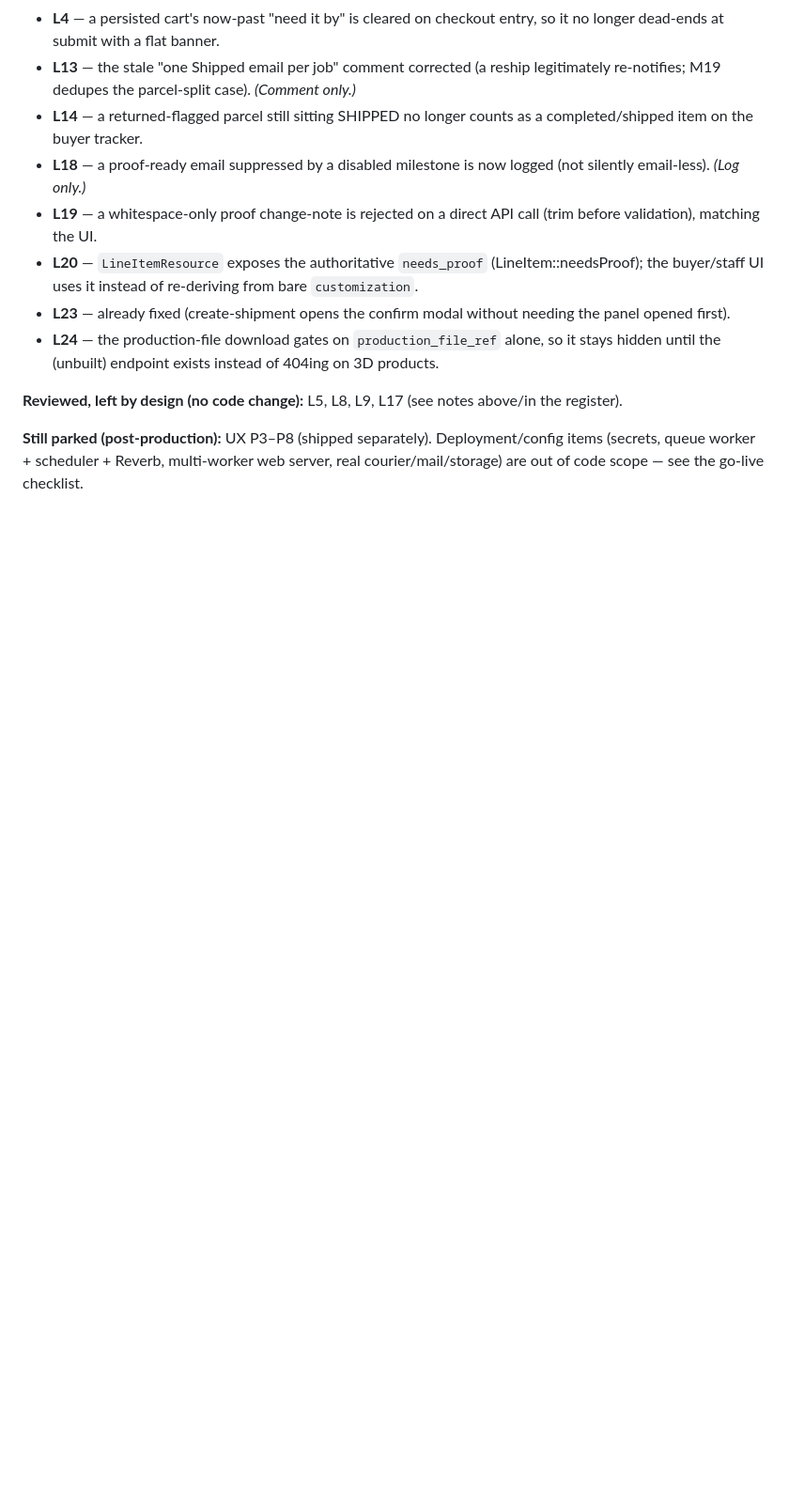
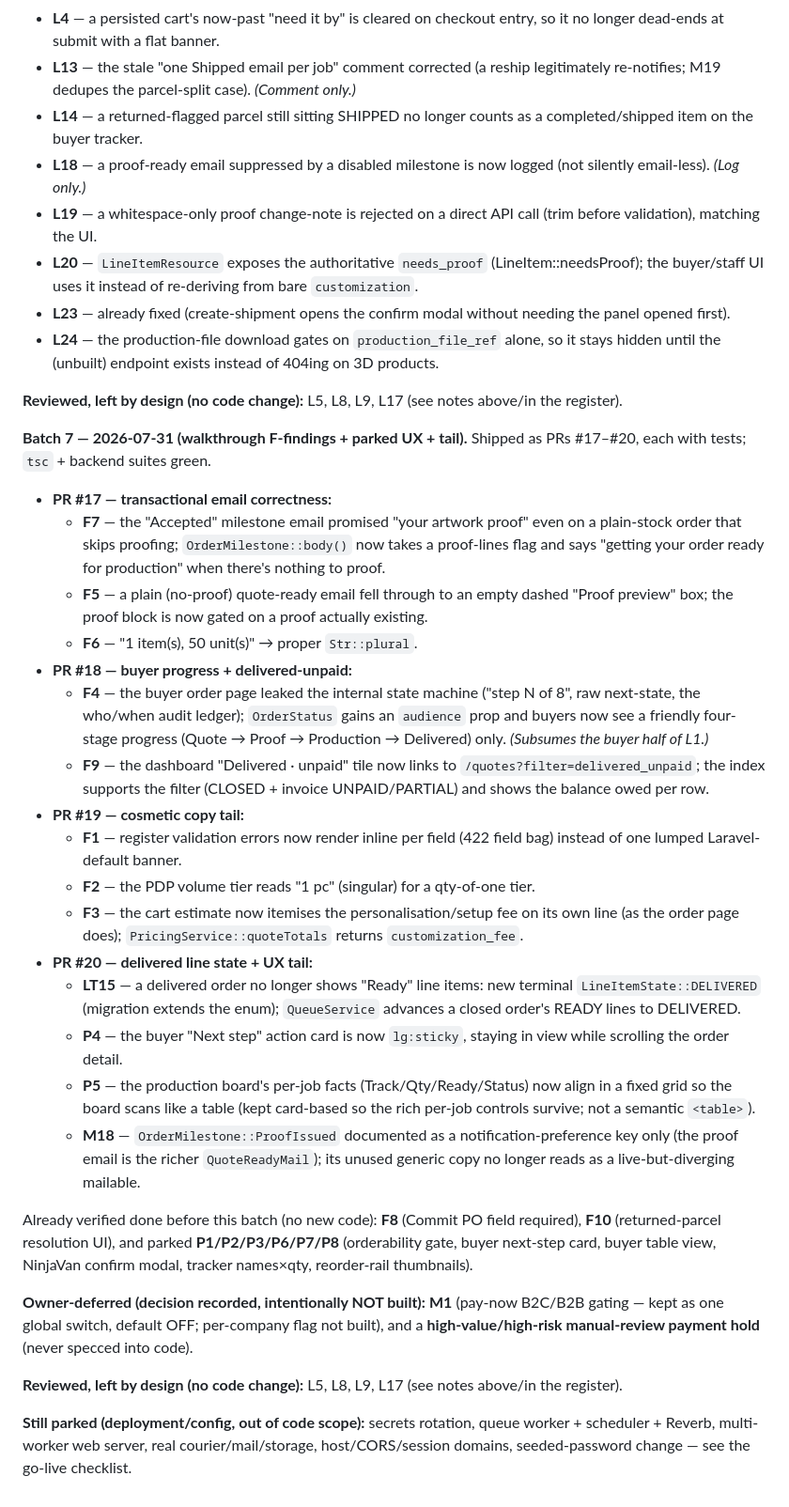
Before and after one commit to urikanww/gift-lab, a Markdown page: docs/flow-audit-2026-07-28/FINDINGS.md, the part around the change. Shown at 94% size. Drawn GitHub-style; blank space fills up the shorter version.

Commit message:
docs(audit): record Batch 7 — F-findings, parked UX, LT15/M18 fixed
Fix log now covers PRs #17-#20: F1-F7/F9 walkthrough findings, parked
P1-P8, LT15 (delivered line state), M18 (ProofIssued documented). Notes
owner-deferred (M1, manual-review hold) and deployment/config remainder.
Resolved-status pointers added to the walkthrough + parked docs.

Co-Authored-By: Claude Opus 4.8 <noreply@anthropic.com>

```diff
--- a/docs/flow-audit-2026-07-28/FINDINGS.md
+++ b/docs/flow-audit-2026-07-28/FINDINGS.md
@@ -211,4 +211,29 @@ Surfaced by driving the running app. These are **new** (the code sweeps didn't c
 
 **Reviewed, left by design (no code change):** L5, L8, L9, L17 (see notes above/in the register).
 
-**Still parked (post-production):** UX P3–P8 (shipped separately). Deployment/config items (secrets, queue worker + scheduler + Reverb, multi-worker web server, real courier/mail/storage) are out of code scope — see the go-live checklist.
+**Batch 7 — 2026-07-31 (walkthrough F-findings + parked UX + tail).** Shipped as PRs #17–#20, each with tests; `tsc` + backend suites green.
+
+- **PR #17 — transactional email correctness:**
+  - **F7** — the "Accepted" milestone email promised "your artwork proof" even on a plain-stock order that skips proofing; `OrderMilestone::body()` now takes a proof-lines flag and says "getting your order ready for production" when there's nothing to proof.
+  - **F5** — a plain (no-proof) quote-ready email fell through to an empty dashed "Proof preview" box; the proof block is now gated on a proof actually existing.
+  - **F6** — "1 item(s), 50 unit(s)" → proper `Str::plural`.
+- **PR #18 — buyer progress + delivered-unpaid:**
+  - **F4** — the buyer order page leaked the internal state machine ("step N of 8", raw next-state, the who/when audit ledger); `OrderStatus` gains an `audience` prop and buyers now see a friendly four-stage progress (Quote → Proof → Production → Delivered) only. *(Subsumes the buyer half of L1.)*
+  - **F9** — the dashboard "Delivered · unpaid" tile now links to `/quotes?filter=delivered_unpaid`; the index supports the filter (CLOSED + invoice UNPAID/PARTIAL) and shows the balance owed per row.
+- **PR #19 — cosmetic copy tail:**
+  - **F1** — register validation errors now render inline per field (422 field bag) instead of one lumped Laravel-default banner.
+  - **F2** — the PDP volume tier reads "1 pc" (singular) for a qty-of-one tier.
+  - **F3** — the cart estimate now itemises the personalisation/setup fee on its own line (as the order page does); `PricingService::quoteTotals` returns `customization_fee`.
+- **PR #20 — delivered line state + UX tail:**
+  - **LT15** — a delivered order no longer shows "Ready" line items: new terminal `LineItemState::DELIVERED` (migration extends the enum); `QueueService` advances a closed order's READY lines to DELIVERED.
+  - **P4** — the buyer "Next step" action card is now `lg:sticky`, staying in view while scrolling the order detail.
+  - **P5** — the production board's per-job facts (Track/Qty/Ready/Status) now align in a fixed grid so the board scans like a table (kept card-based so the rich per-job controls survive; not a semantic `<table>`).
+  - **M18** — `OrderMilestone::ProofIssued` documented as a notification-preference key only (the proof email is the richer `QuoteReadyMail`); its unused generic copy no longer reads as a live-but-diverging mailable.
+
+Already verified done before this batch (no new code): **F8** (Commit PO field required), **F10** (returned-parcel resolution UI), and parked **P1/P2/P3/P6/P7/P8** (orderability gate, buyer next-step card, buyer table view, NinjaVan confirm modal, tracker names×qty, reorder-rail thumbnails).
+
+**Owner-deferred (decision recorded, intentionally NOT built):** **M1** (pay-now B2C/B2B gating — kept as one global switch, default OFF; per-company flag not built), and a **high-value/high-risk manual-review payment hold** (never specced into code).
+
+**Reviewed, left by design (no code change):** L5, L8, L9, L17 (see notes above/in the register).
+
+**Still parked (deployment/config, out of code scope):** secrets rotation, queue worker + scheduler + Reverb, multi-worker web server, real courier/mail/storage, host/CORS/session domains, seeded-password change — see the go-live checklist.
```
Also changed, not shown: docs/flow-audit-2026-07-28/PARKED-IMPROVEMENTS.md (+2 -0 lines), docs/flow-audit-2026-07-28/WALKTHROUGH-FEEDBACK.md (+2 -0 lines).
